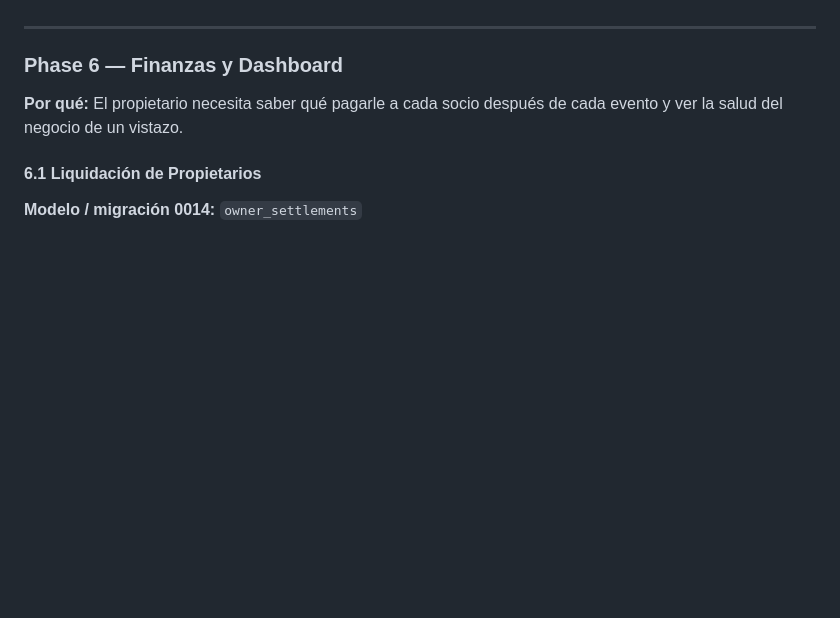
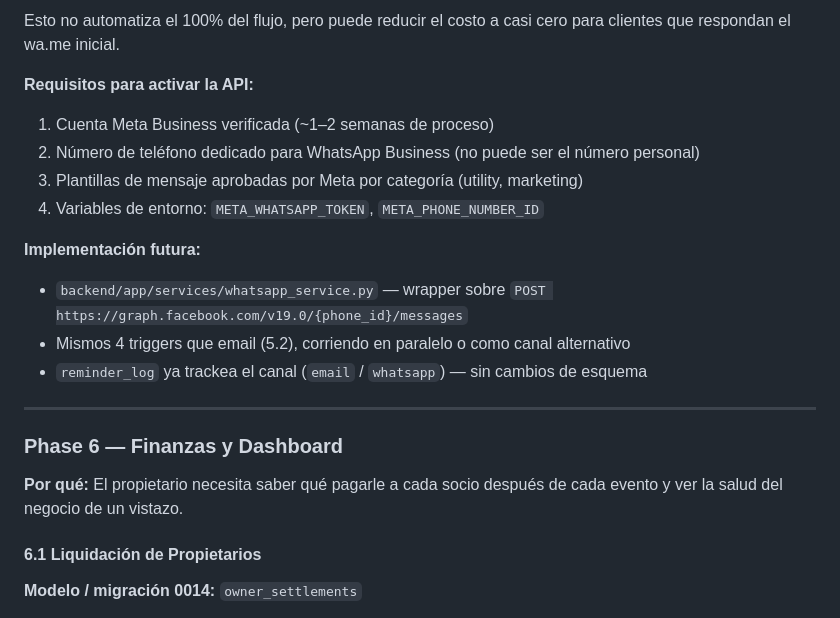
Before and after one commit to pitonisagpt/caminoamiboda, a Markdown page: docs/ROADMAP.md, the part around one of its changes. Rendered like a GitHub page; blank space fills up the shorter version.

```diff
--- a/docs/ROADMAP.md
+++ b/docs/ROADMAP.md
@@ -140,3 +184,15 @@ APScheduler en FastAPI verifica próximas reservas y genera URLs de WhatsApp.
+Esto no automatiza el 100% del flujo, pero puede reducir el costo a casi cero para clientes que respondan el wa.me inicial.
+
+**Requisitos para activar la API:**
+1. Cuenta Meta Business verificada (~1–2 semanas de proceso)
+2. Número de teléfono dedicado para WhatsApp Business (no puede ser el número personal)
+3. Plantillas de mensaje aprobadas por Meta por categoría (utility, marketing)
+4. Variables de entorno: `META_WHATSAPP_TOKEN`, `META_PHONE_NUMBER_ID`
+
+**Implementación futura:**
+- `backend/app/services/whatsapp_service.py` — wrapper sobre `POST https://graph.facebook.com/v19.0/{phone_id}/messages`
+- Mismos 4 triggers que email (5.2), corriendo en paralelo o como canal alternativo
+- `reminder_log` ya trackea el canal (`email` / `whatsapp`) — sin cambios de esquema
 
 ---
 
```
Also changed, not shown: other parts of docs/ROADMAP.md (+54 -10 lines).
